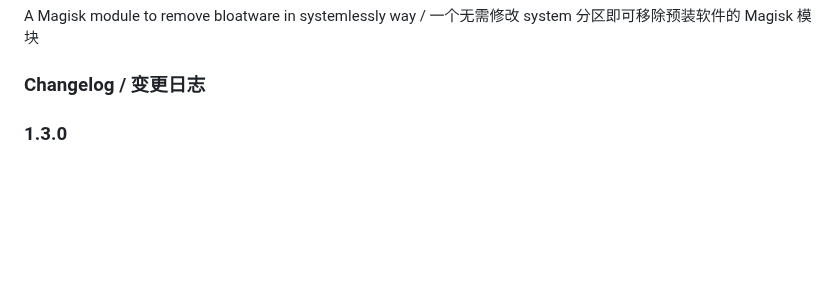
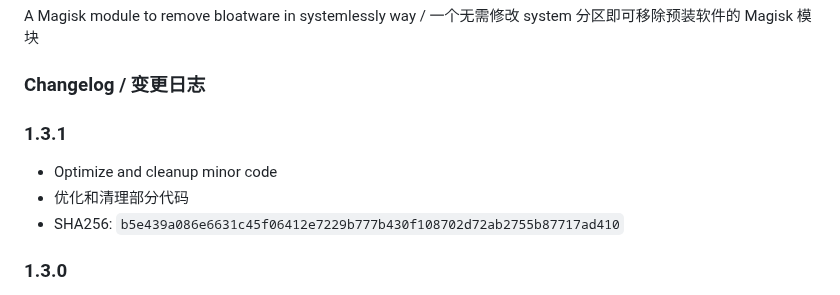
Before and after one commit to Astoritin/BloatwareSlayer, a Markdown page: webpage/changelog.md, the part around the change. Drawn GitHub-style; blank space fills up the shorter version.

```diff
--- a/webpage/changelog.md
+++ b/webpage/changelog.md
@@ -2,6 +2,12 @@
 A Magisk module to remove bloatware in systemlessly way / 一个无需修改 system 分区即可移除预装软件的 Magisk 模块
 
 ### Changelog / 变更日志
+
+### 1.3.1
+
+- Optimize and cleanup minor code
+- 优化和清理部分代码
+- SHA256: `b5e439a086e6631c45f06412e7229b777b430f108702d72ab2755b87717ad410`
 
 ### 1.3.0
 
```
